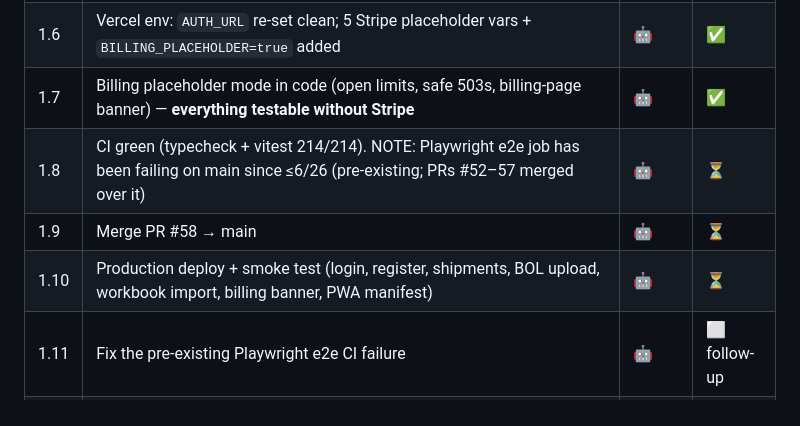
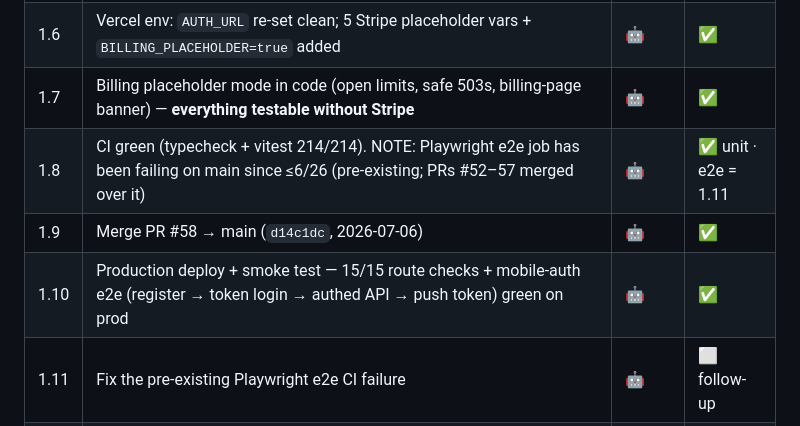
Before and after one commit to Ai-Acrobatics/shipping-savior, a Markdown page: docs/LAUNCH-CHECKLIST.md, the part around the change. Rendered like a GitHub page.

Commit message:
docs: AI-10777 checklist — mark merge/deploy/smoke done (prod live d14c1dc)
Co-Authored-By: Claude Fable 5 <noreply@anthropic.com>

```diff
--- a/docs/LAUNCH-CHECKLIST.md
+++ b/docs/LAUNCH-CHECKLIST.md
@@ -14,9 +14,9 @@
 | 1.5 | **Heal prod schema drift**: 10 missing migration-0000 columns added to `shipments` (reference, origin/dest_port, container_count/type, cargo_type, value_usd, progress, current_location, user_id) — removes the AI-8055 workaround class | 🤖 | ✅ |
 | 1.6 | Vercel env: `AUTH_URL` re-set clean; 5 Stripe placeholder vars + `BILLING_PLACEHOLDER=true` added | 🤖 | ✅ |
 | 1.7 | Billing placeholder mode in code (open limits, safe 503s, billing-page banner) — **everything testable without Stripe** | 🤖 | ✅ |
-| 1.8 | CI green (typecheck + vitest 214/214). NOTE: Playwright e2e job has been failing on main since ≤6/26 (pre-existing; PRs #52–57 merged over it) | 🤖 | ⏳ |
-| 1.9 | Merge PR #58 → main | 🤖 | ⏳ |
-| 1.10 | Production deploy + smoke test (login, register, shipments, BOL upload, workbook import, billing banner, PWA manifest) | 🤖 | ⏳ |
+| 1.8 | CI green (typecheck + vitest 214/214). NOTE: Playwright e2e job has been failing on main since ≤6/26 (pre-existing; PRs #52–57 merged over it) | 🤖 | ✅ unit · e2e = 1.11 |
+| 1.9 | Merge PR #58 → main (`d14c1dc`, 2026-07-06) | 🤖 | ✅ |
+| 1.10 | Production deploy + smoke test — 15/15 route checks + mobile-auth e2e (register → token login → authed API → push token) green on prod | 🤖 | ✅ |
 | 1.11 | Fix the pre-existing Playwright e2e CI failure | 🤖 | ⬜ follow-up |
 | 1.12 | Custom domain (e.g. shippingsavior.com) → Vercel + update `AUTH_URL`/OAuth redirect URIs | 👤 | ⬜ |
 | 1.13 | Verify Google OAuth client is a **Web** client (login with Google on prod once deployed; if Google rejects redirect_uri, mint a new Web client and update `GOOGLE_CLIENT_ID/SECRET`) | 👤/🤖 | ⬜ |
```
